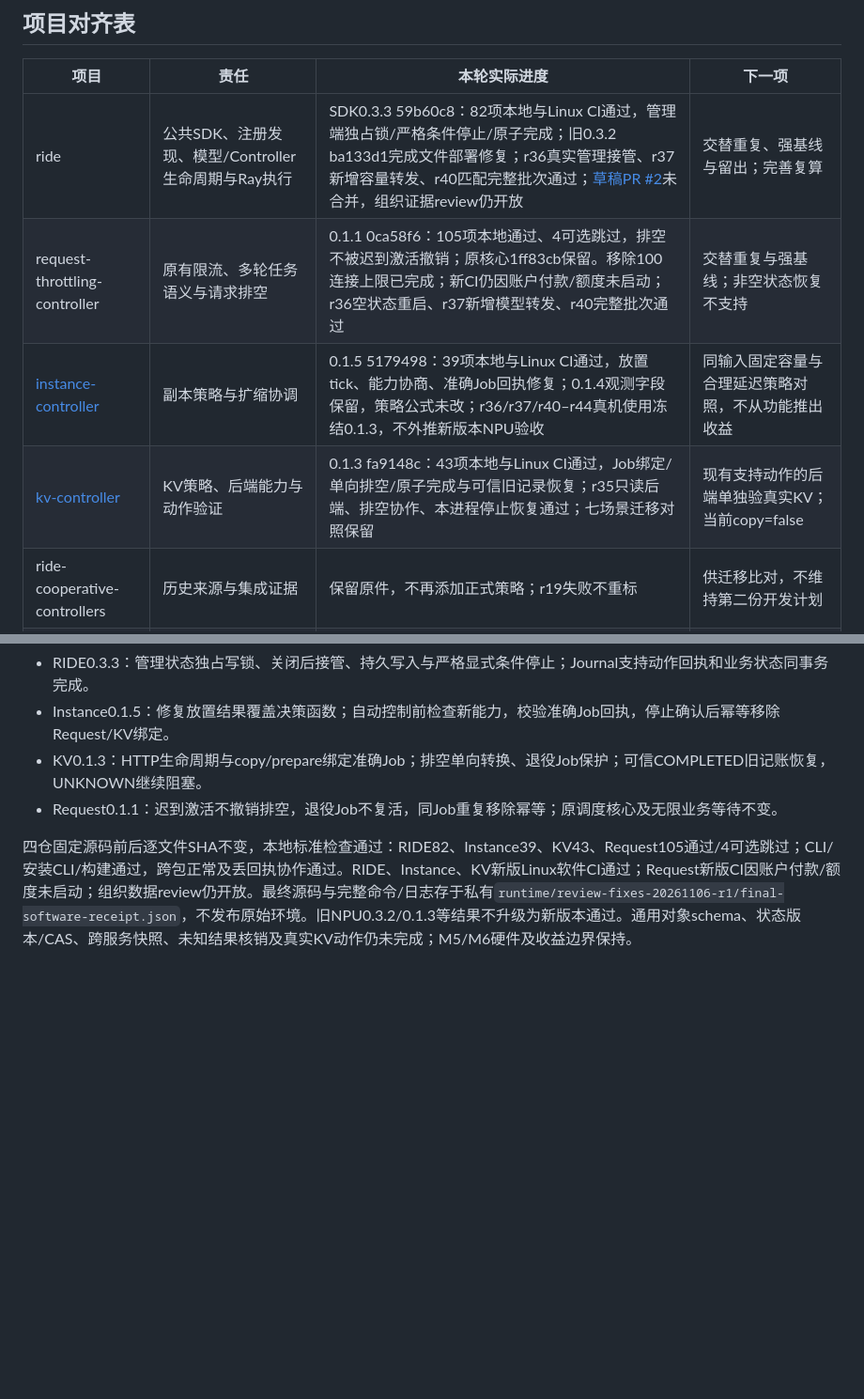
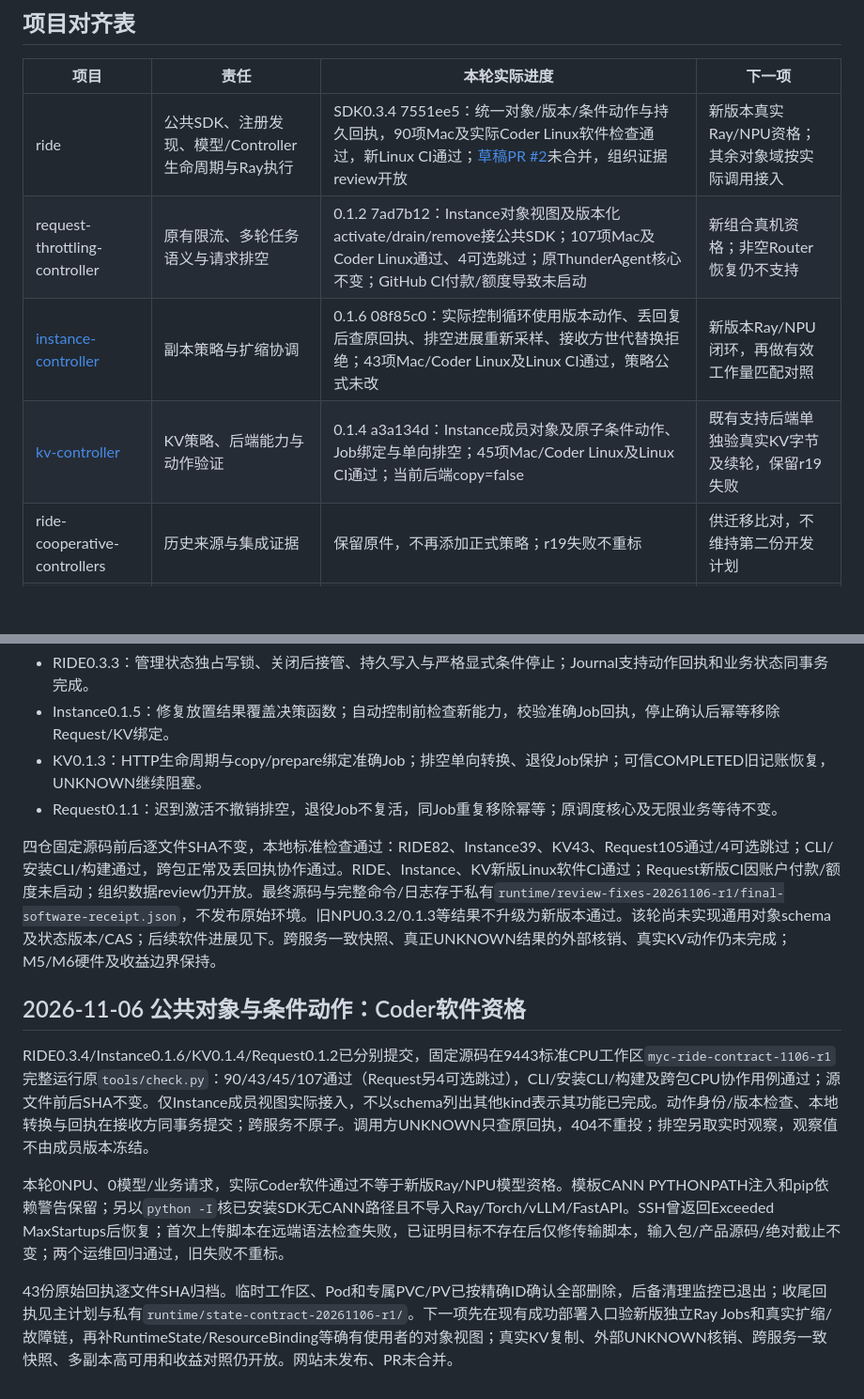
Before and after one commit to vLLM-HUST/ride, a Markdown page: docs/architecture/CONTROLLER_ROADMAP.md, 2 parts joined by grey strips. Shown at 94% size. GitHub-like rendering; blank space fills up the shorter version.

Commit message:
docs: record versioned state contract and Coder software qualification

```diff
--- a/docs/architecture/CONTROLLER_ROADMAP.md
+++ b/docs/architecture/CONTROLLER_ROADMAP.md
@@ -6,10 +6,10 @@
 
 | 项目 | 责任 | 本轮实际进度 | 下一项 |
 |---|---|---|---|
-| ride | 公共SDK、注册发现、模型/Controller生命周期与Ray执行 | SDK0.3.3 59b60c8：82项本地与Linux CI通过，管理端独占锁/严格条件停止/原子完成；旧0.3.2 ba133d1完成文件部署修复；r36真实管理接管、r37新增容量转发、r40匹配完整批次通过；[草稿PR #2](https://github.com/vLLM-HUST/ride/pull/2)未合并，组织证据review仍开放 | 交替重复、强基线与留出；完善复算 |
-| request-throttling-controller | 原有限流、多轮任务语义与请求排空 | 0.1.1 0ca58f6：105项本地通过、4可选跳过，排空不被迟到激活撤销；原核心1ff83cb保留。移除100连接上限已完成；新CI仍因账户付款/额度未启动；r36空状态重启、r37新增模型转发、r40完整批次通过 | 交替重复与强基线；非空状态恢复不支持 |
-| [instance-controller](https://github.com/yancanmao/instance-controller) | 副本策略与扩缩协调 | 0.1.5 5179498：39项本地与Linux CI通过，放置tick、能力协商、准确Job回执修复；0.1.4观测字段保留，策略公式未改；r36/r37/r40–r44真机使用冻结0.1.3，不外推新版本NPU验收 | 同输入固定容量与合理延迟策略对照，不从功能推出收益 |
-| [kv-controller](https://github.com/yancanmao/kv-controller) | KV策略、后端能力与动作验证 | 0.1.3 fa9148c：43项本地与Linux CI通过，Job绑定/单向排空/原子完成与可信旧记录恢复；r35只读后端、排空协作、本进程停止恢复通过；七场景迁移对照保留 | 现有支持动作的后端单独验真实KV；当前copy=false |
+| ride | 公共SDK、注册发现、模型/Controller生命周期与Ray执行 | SDK0.3.4 7551ee5：统一对象/版本/条件动作与持久回执，90项Mac及实际Coder Linux软件检查通过，新Linux CI通过；[草稿PR #2](https://github.com/vLLM-HUST/ride/pull/2)未合并，组织证据review开放 | 新版本真实Ray/NPU资格；其余对象域按实际调用接入 |
+| request-throttling-controller | 原有限流、多轮任务语义与请求排空 | 0.1.2 7ad7b12：Instance对象视图及版本化activate/drain/remove接公共SDK；107项Mac及Coder Linux通过、4可选跳过；原ThunderAgent核心不变；GitHub CI付款/额度导致未启动 | 新组合真机资格；非空Router恢复仍不支持 |
+| [instance-controller](https://github.com/yancanmao/instance-controller) | 副本策略与扩缩协调 | 0.1.6 08f85c0：实际控制循环使用版本动作、丢回复后查原回执、排空进展重新采样、接收方世代替换拒绝；43项Mac/Coder Linux及Linux CI通过，策略公式未改 | 新版本Ray/NPU闭环，再做有效工作量匹配对照 |
+| [kv-controller](https://github.com/yancanmao/kv-controller) | KV策略、后端能力与动作验证 | 0.1.4 a3a134d：Instance成员对象及原子条件动作、Job绑定与单向排空；45项Mac/Coder Linux及Linux CI通过；当前后端copy=false | 既有支持后端单独验真实KV字节及续轮，保留r19失败 |
 | ride-cooperative-controllers | 历史来源与集成证据 | 保留原件，不再添加正式策略；r19失败不重标 | 供迁移比对，不维持第二份开发计划 |
 | ride-website | 解释架构与真实验收范围 | 本轮不发布 | 后续明确授权后，依据实际结果更新 |
 
@@ -71,4 +71,12 @@ r44启动前API/物理身份门禁通过，但网页核验晚于模型启动，
 - KV0.1.3：HTTP生命周期与copy/prepare绑定准确Job；排空单向转换、退役Job保护；可信COMPLETED旧记账恢复，UNKNOWN继续阻塞。
 - Request0.1.1：迟到激活不撤销排空，退役Job不复活，同Job重复移除幂等；原调度核心及无限业务等待不变。
 
-四仓固定源码前后逐文件SHA不变，本地标准检查通过：RIDE82、Instance39、KV43、Request105通过/4可选跳过；CLI/安装CLI/构建通过，跨包正常及丢回执协作通过。RIDE、Instance、KV新版Linux软件CI通过；Request新版CI因账户付款/额度未启动；组织数据review仍开放。最终源码与完整命令/日志存于私有`runtime/review-fixes-20261106-r1/final-software-receipt.json`，不发布原始环境。旧NPU0.3.2/0.1.3等结果不升级为新版本通过。通用对象schema、状态版本/CAS、跨服务快照、未知结果核销及真实KV动作仍未完成；M5/M6硬件及收益边界保持。
+四仓固定源码前后逐文件SHA不变，本地标准检查通过：RIDE82、Instance39、KV43、Request105通过/4可选跳过；CLI/安装CLI/构建通过，跨包正常及丢回执协作通过。RIDE、Instance、KV新版Linux软件CI通过；Request新版CI因账户付款/额度未启动；组织数据review仍开放。最终源码与完整命令/日志存于私有`runtime/review-fixes-20261106-r1/final-software-receipt.json`，不发布原始环境。旧NPU0.3.2/0.1.3等结果不升级为新版本通过。该轮尚未实现通用对象schema及状态版本/CAS；后续软件进展见下。跨服务一致快照、真正UNKNOWN结果的外部核销、真实KV动作仍未完成；M5/M6硬件及收益边界保持。
+
+## 2026-11-06 公共对象与条件动作：Coder软件资格
+
+RIDE0.3.4/Instance0.1.6/KV0.1.4/Request0.1.2已分别提交，固定源码在9443标准CPU工作区`myc-ride-contract-1106-r1`完整运行原`tools/check.py`：90/43/45/107通过（Request另4可选跳过），CLI/安装CLI/构建及跨包CPU协作用例通过；源文件前后SHA不变。仅Instance成员视图实际接入，不以schema列出其他kind表示其功能已完成。动作身份/版本检查、本地转换与回执在接收方同事务提交；跨服务不原子。调用方UNKNOWN只查原回执，404不重投；排空另取实时观察，观察值不由成员版本冻结。
+
+本轮0NPU、0模型/业务请求，实际Coder软件通过不等于新版Ray/NPU模型资格。模板CANN PYTHONPATH注入和pip依赖警告保留；另以`python -I`核已安装SDK无CANN路径且不导入Ray/Torch/vLLM/FastAPI。SSH曾返回Exceeded MaxStartups后恢复；首次上传脚本在远端语法检查失败，已证明目标不存在后仅修传输脚本，输入包/产品源码/绝对截止不变；两个运维回归通过，旧失败不重标。
+
+43份原始回执逐文件SHA归档。临时工作区、Pod和专属PVC/PV已按精确ID确认全部删除，后备清理监控已退出；收尾回执见主计划与私有`runtime/state-contract-20261106-r1/`。下一项先在现有成功部署入口验新版独立Ray Jobs和真实扩缩/故障链，再补RuntimeState/ResourceBinding等确有使用者的对象视图；真实KV复制、外部UNKNOWN核销、跨服务一致快照、多副本高可用和收益对照仍开放。网站未发布、PR未合并。
```
Also changed, not shown: docs/architecture/INDEPENDENT_CONTROLLERS.md (+1 -1 lines).
